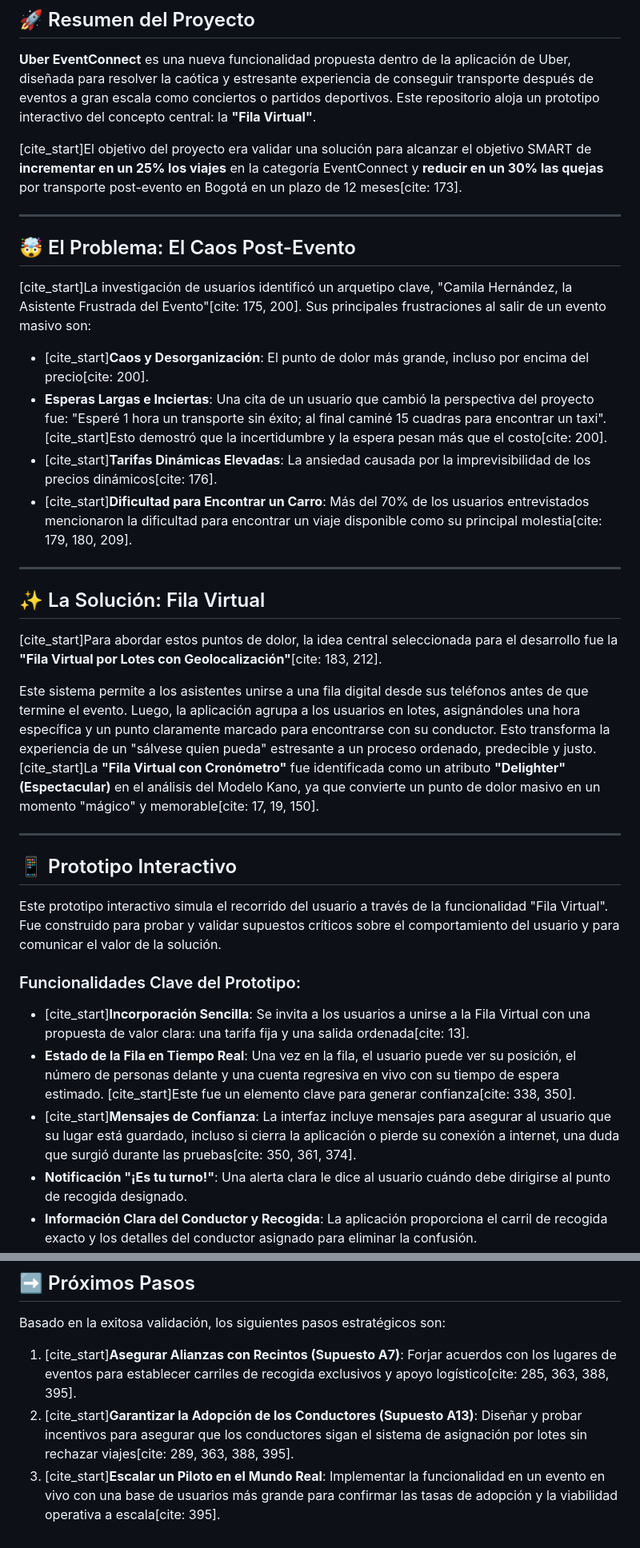
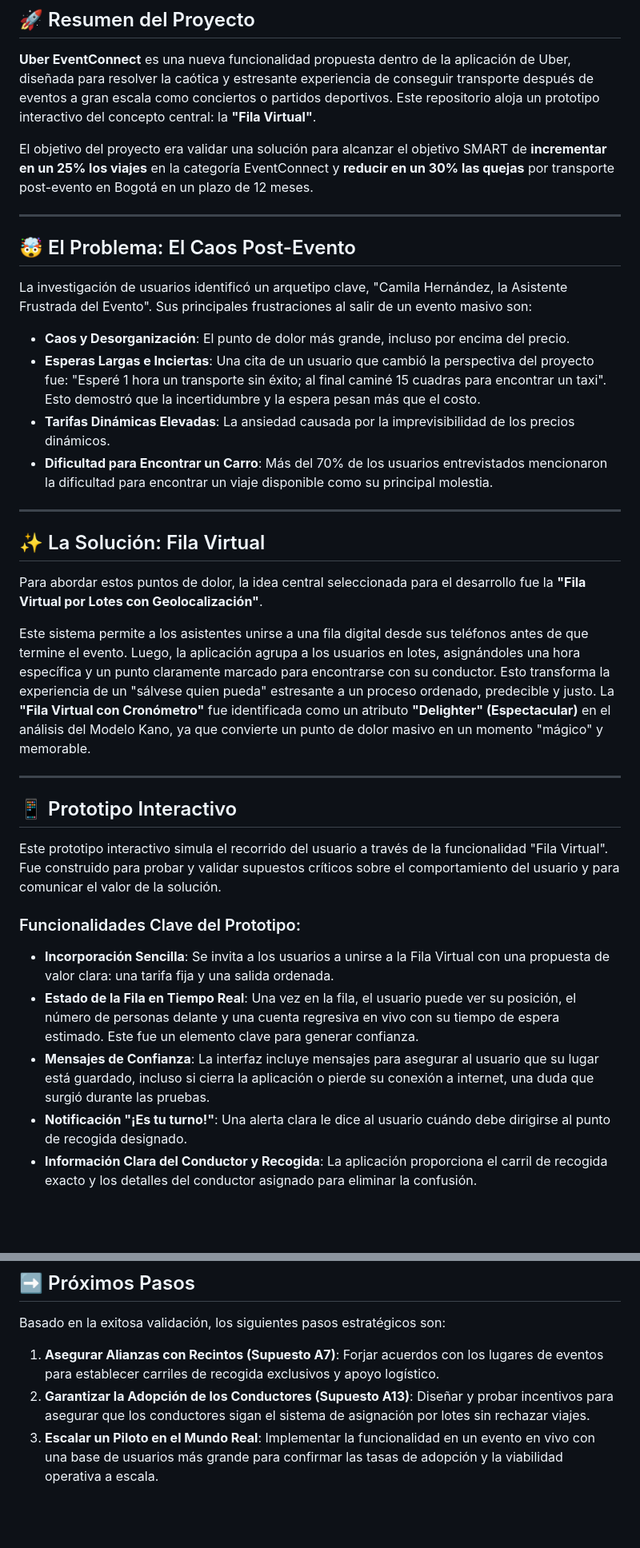
Before and after one commit to japago25andes/Prototipo-Uber-EventConnect, a Markdown page: README.md, 2 parts joined by grey strips. Shown: that part at 80% size. GitHub-like rendering; blank space fills up the shorter version.

```diff
--- a/README.md
+++ b/README.md
@@ -10,25 +10,25 @@
 
 **Uber EventConnect** es una nueva funcionalidad propuesta dentro de la aplicación de Uber, diseñada para resolver la caótica y estresante experiencia de conseguir transporte después de eventos a gran escala como conciertos o partidos deportivos. Este repositorio aloja un prototipo interactivo del concepto central: la **"Fila Virtual"**.
 
-[cite_start]El objetivo del proyecto era validar una solución para alcanzar el objetivo SMART de **incrementar en un 25% los viajes** en la categoría EventConnect y **reducir en un 30% las quejas** por transporte post-evento en Bogotá en un plazo de 12 meses[cite: 173].
+El objetivo del proyecto era validar una solución para alcanzar el objetivo SMART de **incrementar en un 25% los viajes** en la categoría EventConnect y **reducir en un 30% las quejas** por transporte post-evento en Bogotá en un plazo de 12 meses.
 
 ---
 
 ## 🤯 El Problema: El Caos Post-Evento
 
-[cite_start]La investigación de usuarios identificó un arquetipo clave, "Camila Hernández, la Asistente Frustrada del Evento"[cite: 175, 200]. Sus principales frustraciones al salir de un evento masivo son:
-* [cite_start]**Caos y Desorganización**: El punto de dolor más grande, incluso por encima del precio[cite: 200].
-* **Esperas Largas e Inciertas**: Una cita de un usuario que cambió la perspectiva del proyecto fue: "Esperé 1 hora un transporte sin éxito; al final caminé 15 cuadras para encontrar un taxi". [cite_start]Esto demostró que la incertidumbre y la espera pesan más que el costo[cite: 200].
-* [cite_start]**Tarifas Dinámicas Elevadas**: La ansiedad causada por la imprevisibilidad de los precios dinámicos[cite: 176].
-* [cite_start]**Dificultad para Encontrar un Carro**: Más del 70% de los usuarios entrevistados mencionaron la dificultad para encontrar un viaje disponible como su principal molestia[cite: 179, 180, 209].
+La investigación de usuarios identificó un arquetipo clave, "Camila Hernández, la Asistente Frustrada del Evento". Sus principales frustraciones al salir de un evento masivo son:
+* **Caos y Desorganización**: El punto de dolor más grande, incluso por encima del precio.
+* **Esperas Largas e Inciertas**: Una cita de un usuario que cambió la perspectiva del proyecto fue: "Esperé 1 hora un transporte sin éxito; al final caminé 15 cuadras para encontrar un taxi". Esto demostró que la incertidumbre y la espera pesan más que el costo.
+* **Tarifas Dinámicas Elevadas**: La ansiedad causada por la imprevisibilidad de los precios dinámicos.
+* **Dificultad para Encontrar un Carro**: Más del 70% de los usuarios entrevistados mencionaron la dificultad para encontrar un viaje disponible como su principal molestia.
 
 ---
 
 ## ✨ La Solución: Fila Virtual
 
-[cite_start]Para abordar estos puntos de dolor, la idea central seleccionada para el desarrollo fue la **"Fila Virtual por Lotes con Geolocalización"**[cite: 183, 212].
+Para abordar estos puntos de dolor, la idea central seleccionada para el desarrollo fue la **"Fila Virtual por Lotes con Geolocalización"**.
 
-Este sistema permite a los asistentes unirse a una fila digital desde sus teléfonos antes de que termine el evento. Luego, la aplicación agrupa a los usuarios en lotes, asignándoles una hora específica y un punto claramente marcado para encontrarse con su conductor. Esto transforma la experiencia de un "sálvese quien pueda" estresante a un proceso ordenado, predecible y justo. [cite_start]La **"Fila Virtual con Cronómetro"** fue identificada como un atributo **"Delighter" (Espectacular)** en el análisis del Modelo Kano, ya que convierte un punto de dolor masivo en un momento "mágico" y memorable[cite: 17, 19, 150].
+Este sistema permite a los asistentes unirse a una fila digital desde sus teléfonos antes de que termine el evento. Luego, la aplicación agrupa a los usuarios en lotes, asignándoles una hora específica y un punto claramente marcado para encontrarse con su conductor. Esto transforma la experiencia de un "sálvese quien pueda" estresante a un proceso ordenado, predecible y justo. La **"Fila Virtual con Cronómetro"** fue identificada como un atributo **"Delighter" (Espectacular)** en el análisis del Modelo Kano, ya que convierte un punto de dolor masivo en un momento "mágico" y memorable.
 
 ---
 
@@ -37,9 +37,9 @@ Este sistema permite a los asistentes unirse a una fila digital desde sus teléf
 Este prototipo interactivo simula el recorrido del usuario a través de la funcionalidad "Fila Virtual". Fue construido para probar y validar supuestos críticos sobre el comportamiento del usuario y para comunicar el valor de la solución.
 
 ### Funcionalidades Clave del Prototipo:
-* [cite_start]**Incorporación Sencilla**: Se invita a los usuarios a unirse a la Fila Virtual con una propuesta de valor clara: una tarifa fija y una salida ordenada[cite: 13].
-* **Estado de la Fila en Tiempo Real**: Una vez en la fila, el usuario puede ver su posición, el número de personas delante y una cuenta regresiva en vivo con su tiempo de espera estimado. [cite_start]Este fue un elemento clave para generar confianza[cite: 338, 350].
-* [cite_start]**Mensajes de Confianza**: La interfaz incluye mensajes para asegurar al usuario que su lugar está guardado, incluso si cierra la aplicación o pierde su conexión a internet, una duda que surgió durante las pruebas[cite: 350, 361, 374].
+* **Incorporación Sencilla**: Se invita a los usuarios a unirse a la Fila Virtual con una propuesta de valor clara: una tarifa fija y una salida ordenada.
+* **Estado de la Fila en Tiempo Real**: Una vez en la fila, el usuario puede ver su posición, el número de personas delante y una cuenta regresiva en vivo con su tiempo de espera estimado. Este fue un elemento clave para generar confianza.
+* **Mensajes de Confianza**: La interfaz incluye mensajes para asegurar al usuario que su lugar está guardado, incluso si cierra la aplicación o pierde su conexión a internet, una duda que surgió durante las pruebas.
 * **Notificación "¡Es tu turno!"**: Una alerta clara le dice al usuario cuándo debe dirigirse al punto de recogida designado.
 * **Información Clara del Conductor y Recogida**: La aplicación proporciona el carril de recogida exacto y los detalles del conductor asignado para eliminar la confusión.
 
@@ -85,6 +85,6 @@ Este prototipo fue construido utilizando tecnologías front-end estándar:
 ## ➡️ Próximos Pasos
 
 Basado en la exitosa validación, los siguientes pasos estratégicos son:
-1.  [cite_start]**Asegurar Alianzas con Recintos (Supuesto A7)**: Forjar acuerdos con los lugares de eventos para establecer carriles de recogida exclusivos y apoyo logístico[cite: 285, 363, 388, 395].
-2.  [cite_start]**Garantizar la Adopción de los Conductores (Supuesto A13)**: Diseñar y probar incentivos para asegurar que los conductores sigan el sistema de asignación por lotes sin rechazar viajes[cite: 289, 363, 388, 395].
-3.  [cite_start]**Escalar un Piloto en el Mundo Real**: Implementar la funcionalidad en un evento en vivo con una base de usuarios más grande para confirmar las tasas de adopción y la viabilidad operativa a escala[cite: 395].
+1.  **Asegurar Alianzas con Recintos (Supuesto A7)**: Forjar acuerdos con los lugares de eventos para establecer carriles de recogida exclusivos y apoyo logístico.
+2.  **Garantizar la Adopción de los Conductores (Supuesto A13)**: Diseñar y probar incentivos para asegurar que los conductores sigan el sistema de asignación por lotes sin rechazar viajes.
+3.  **Escalar un Piloto en el Mundo Real**: Implementar la funcionalidad en un evento en vivo con una base de usuarios más grande para confirmar las tasas de adopción y la viabilidad operativa a escala.
```
Also changed, not shown: other parts of README.md (+6 -6 lines).
